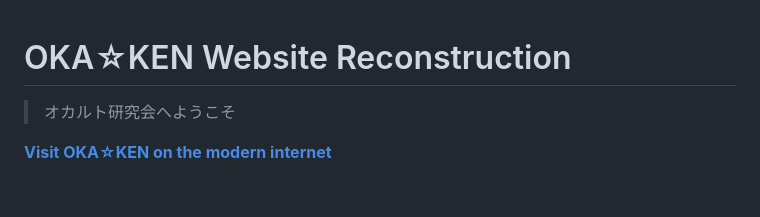
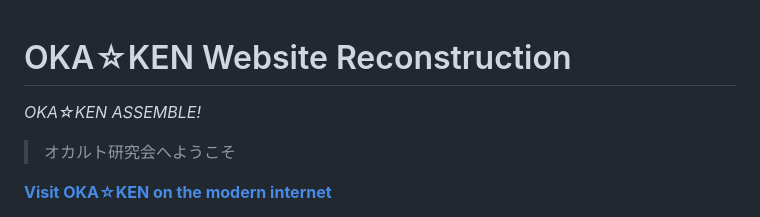
Before and after one commit to N0zoM1z0/okaken_website, a Markdown page: README.md, the part around the change. GitHub-like rendering; blank space fills up the shorter version.

```diff
--- a/README.md
+++ b/README.md
@@ -1,4 +1,5 @@
 # OKA☆KEN Website Reconstruction
+*OKA☆KEN ASSEMBLE!*
 
 > オカルト研究会へようこそ
 
```
